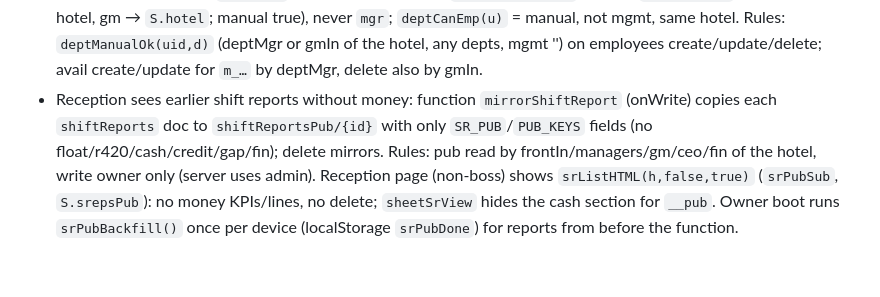
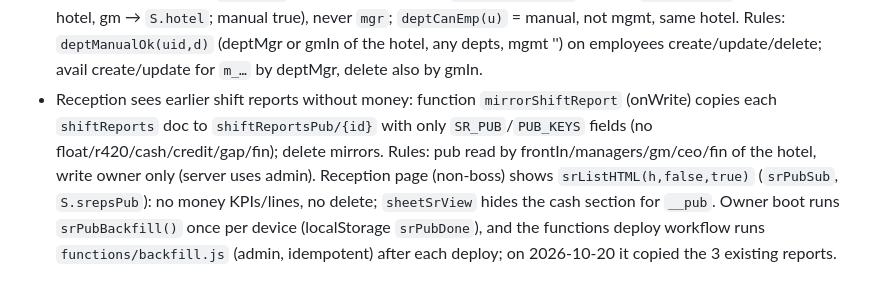
Before and after one commit to kfirdaabul1-lgtm/shifts, a Markdown page: CLAUDE.md, the part around the change. Drawn GitHub-style.

Commit message:
CLAUDE.md: backfill note
Co-Authored-By: Claude Opus 5.5 <noreply@anthropic.com>
Claude-Session: https://claude.ai/code/session_012koTrxTJePrxyGfipZoqWH

```diff
--- a/CLAUDE.md
+++ b/CLAUDE.md
@@ -90,4 +90,4 @@ Run `node --check` on the extracted script and keep `esc()` around any user-ente
 - Shift report full view: each row in `srListHTML` (gm page + reception page for bosses) has "פתיחה" / clickable name (`sr-view`) → sheet `srview` (`sheetSrView`, `srFind`), a large panel (`.panel.big`, `srv-*` CSS) with cash, numbers, OOO/faults/lost lists and unusual events.
 - Daily Drive backup: HTTP function `driveBackup` (functions/index.js, europe-west1, `?key=`) returns the full backup JSON (same format as `backupNow`, no invoiceImgs) when the key matches `backupcfg/main.key` (rules: owner only), and writes `lastAt`/`lastCount`. Permissions page card `autoBackupHTML` → `bk-auto` creates the key and opens sheet `bkauto` (`sheetBkAuto`) with an Apps Script (`bkScript`) the owner pastes in script.google.com and runs `setup()` once: a daily 3am trigger saves `seven-backup-YYYY-MM-DD.json` to Drive folder "Seven Collection גיבויים", keeping 30 days. `bk-rekey` replaces the key. `lastBackup()` also counts `S.bkCfg.lastAt`, so the weekly reminder stops while auto backup runs.
 - Manual employees by dept/hotel managers (`S.empLite` = not owner, no shifts app, and dept or gm): card `deptEmpCardHTML` ("עובדים ידניים") on the schedule tab (dept) and the gm page (gm, for `S.hotel`); `sheetEmp` → `sheetEmpDept` (name, phone, title, ANY department chips; availability only for dept managers; no pay/hotel/mgmt/role). `emp-save` lite branch writes only `employees/{m_…}` (hotel = `deptHotel()`: dept → role hotel, gm → `S.hotel`; manual true), never `mgr`; `deptCanEmp(u)` = manual, not mgmt, same hotel. Rules: `deptManualOk(uid,d)` (deptMgr or gmIn of the hotel, any depts, mgmt '') on employees create/update/delete; avail create/update for `m_…` by deptMgr, delete also by gmIn.
-- Reception sees earlier shift reports without money: function `mirrorShiftReport` (onWrite) copies each `shiftReports` doc to `shiftReportsPub/{id}` with only `SR_PUB`/`PUB_KEYS` fields (no float/r420/cash/credit/gap/fin); delete mirrors. Rules: pub read by frontIn/managers/gm/ceo/fin of the hotel, write owner only (server uses admin). Reception page (non-boss) shows `srListHTML(h,false,true)` (`srPubSub`, `S.srepsPub`): no money KPIs/lines, no delete; `sheetSrView` hides the cash section for `__pub`. Owner boot runs `srPubBackfill()` once per device (localStorage `srPubDone`) for reports from before the function.
+- Reception sees earlier shift reports without money: function `mirrorShiftReport` (onWrite) copies each `shiftReports` doc to `shiftReportsPub/{id}` with only `SR_PUB`/`PUB_KEYS` fields (no float/r420/cash/credit/gap/fin); delete mirrors. Rules: pub read by frontIn/managers/gm/ceo/fin of the hotel, write owner only (server uses admin). Reception page (non-boss) shows `srListHTML(h,false,true)` (`srPubSub`, `S.srepsPub`): no money KPIs/lines, no delete; `sheetSrView` hides the cash section for `__pub`. Owner boot runs `srPubBackfill()` once per device (localStorage `srPubDone`), and the functions deploy workflow runs `functions/backfill.js` (admin, idempotent) after each deploy; on 2026-10-20 it copied the 3 existing reports.
```
